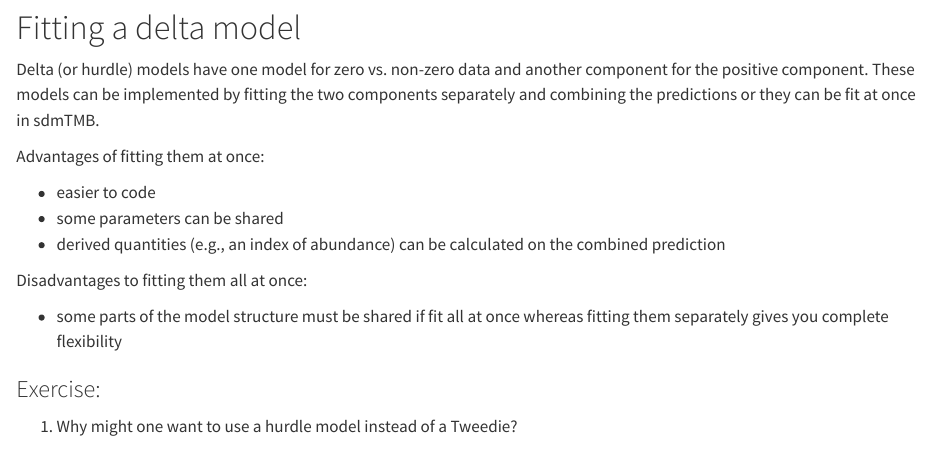
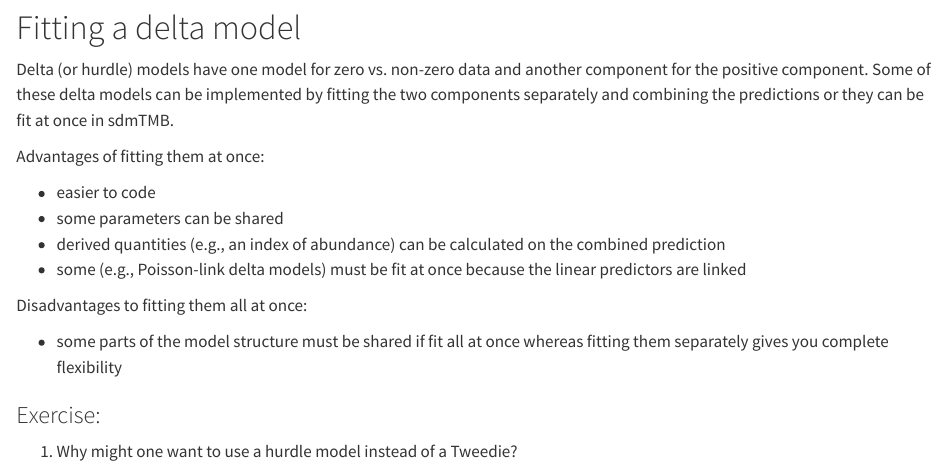
Before and after one commit to sdmTMB/sdmTMB-DSAF-2026, a Quarto document (exercises/04-exercise-delta-indexes.qmd): the page in a window 1100 px wide, from 1800 px down. Rendered offline with R 4.5, knitr and Pandoc in place of Quarto, with nearby package versions; some code elsewhere in the file could not run offline; common packages that the code uses without loading them are loaded.

Commit message:
Clean up exercise

```diff
--- a/exercises/04-exercise-delta-indexes.qmd
+++ b/exercises/04-exercise-delta-indexes.qmd
@@ -81,13 +81,14 @@ fit_tweedie
 
 # Fitting a delta model
 
-Delta (or hurdle) models have one model for zero vs. non-zero data and another component for the positive component. These models can be implemented by fitting the two components separately and combining the predictions or they can be fit at once in sdmTMB.
+Delta (or hurdle) models have one model for zero vs. non-zero data and another component for the positive component. Some of these delta models can be implemented by fitting the two components separately and combining the predictions or they can be fit at once in sdmTMB.
 
 Advantages of fitting them at once:
 
 -   easier to code
 -   some parameters can be shared
 -   derived quantities (e.g., an index of abundance) can be calculated on the combined prediction
+-   some (e.g., Poisson-link delta models) must be fit at once because the linear predictors are linked
 
 Disadvantages to fitting them all at once:
 
```
Also changed, not shown: exercises/04-exercise-delta-indexes.qmd (9 more changed lines).
